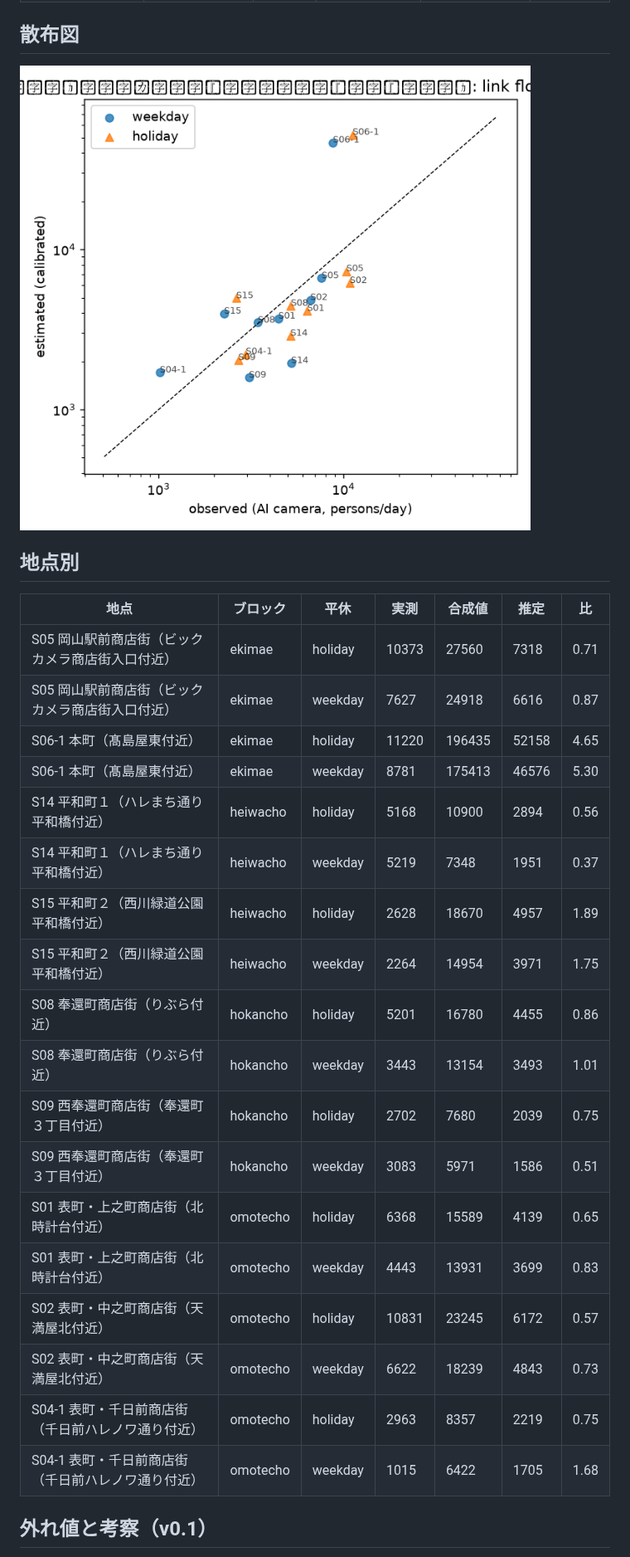
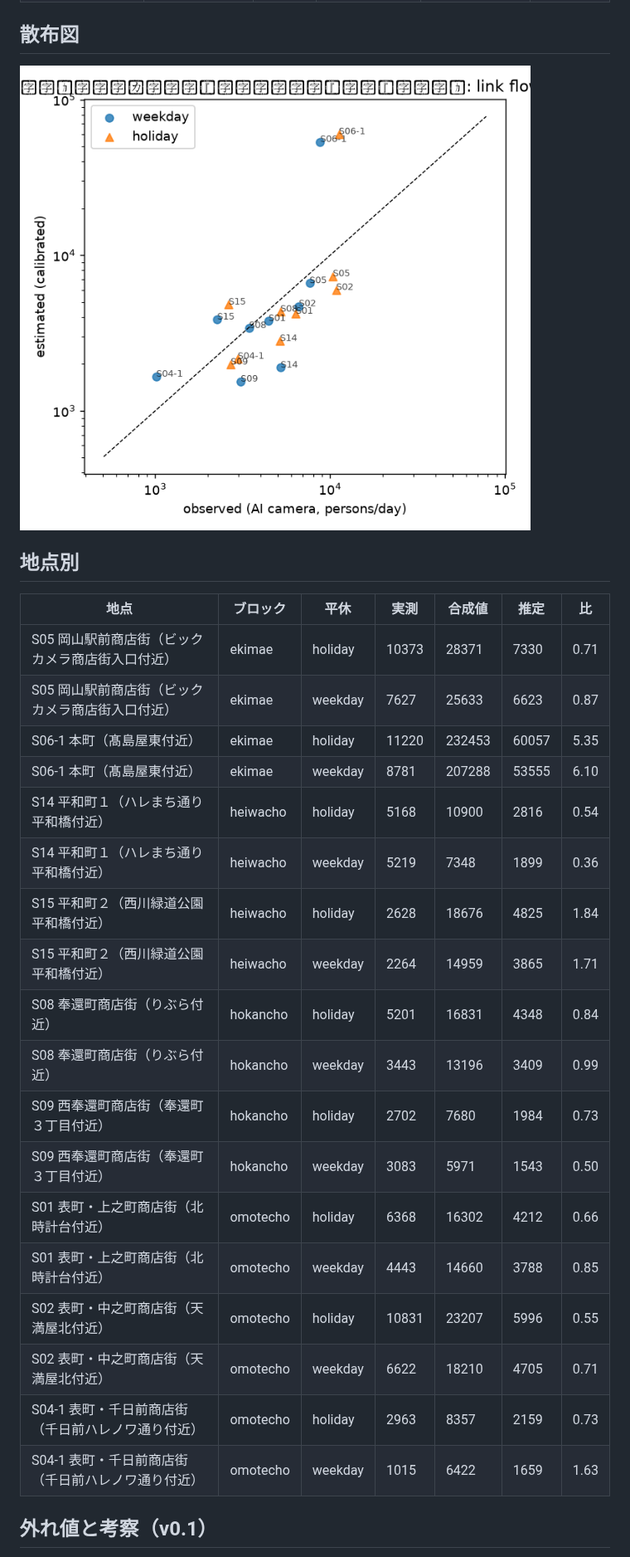
Before and after one commit to RyoheiOsaka-yellow/test_test_UIX, a Markdown page: jinryu-proto/docs/EVAL.md, the part around one of its changes. Shown at 83% size. Drawn GitHub-style; pictures changed too: jinryu-proto/docs/eval/scatter.png.

```diff
--- a/jinryu-proto/docs/EVAL.md
+++ b/jinryu-proto/docs/EVAL.md
@@ -42,24 +42,24 @@ H1 の目標 Spearman ≥ 0.6: **達成**
 
 | 地点 | ブロック | 平休 | 実測 | 合成値 | 推定 | 比 |
 |---|---|---|---|---|---|---|
-| S05 岡山駅前商店街（ビックカメラ商店街入口付近） | ekimae | holiday | 10373 | 27560 | 7318 | 0.71 |
-| S05 岡山駅前商店街（ビックカメラ商店街入口付近） | ekimae | weekday | 7627 | 24918 | 6616 | 0.87 |
-| S06-1 本町（髙島屋東付近） | ekimae | holiday | 11220 | 196435 | 52158 | 4.65 |
-| S06-1 本町（髙島屋東付近） | ekimae | weekday | 8781 | 175413 | 46576 | 5.30 |
-| S14 平和町１（ハレまち通り平和橋付近） | heiwacho | holiday | 5168 | 10900 | 2894 | 0.56 |
-| S14 平和町１（ハレまち通り平和橋付近） | heiwacho | weekday | 5219 | 7348 | 1951 | 0.37 |
-| S15 平和町２（西川緑道公園平和橋付近） | heiwacho | holiday | 2628 | 18670 | 4957 | 1.89 |
-| S15 平和町２（西川緑道公園平和橋付近） | heiwacho | weekday | 2264 | 14954 | 3971 | 1.75 |
-| S08 奉還町商店街（りぶら付近） | hokancho | holiday | 5201 | 16780 | 4455 | 0.86 |
-| S08 奉還町商店街（りぶら付近） | hokancho | weekday | 3443 | 13154 | 3493 | 1.01 |
-| S09 西奉還町商店街（奉還町３丁目付近） | hokancho | holiday | 2702 | 7680 | 2039 | 0.75 |
-| S09 西奉還町商店街（奉還町３丁目付近） | hokancho | weekday | 3083 | 5971 | 1586 | 0.51 |
-| S01 表町・上之町商店街（北時計台付近） | omotecho | holiday | 6368 | 15589 | 4139 | 0.65 |
-| S01 表町・上之町商店街（北時計台付近） | omotecho | weekday | 4443 | 13931 | 3699 | 0.83 |
-| S02 表町・中之町商店街（天満屋北付近） | omotecho | holiday | 10831 | 23245 | 6172 | 0.57 |
-| S02 表町・中之町商店街（天満屋北付近） | omotecho | weekday | 6622 | 18239 | 4843 | 0.73 |
-| S04-1 表町・千日前商店街（千日前ハレノワ通り付近） | omotecho | holiday | 2963 | 8357 | 2219 | 0.75 |
-| S04-1 表町・千日前商店街（千日前ハレノワ通り付近） | omotecho | weekday | 1015 | 6422 | 1705 | 1.68 |
+| S05 岡山駅前商店街（ビックカメラ商店街入口付近） | ekimae | holiday | 10373 | 28371 | 7330 | 0.71 |
+| S05 岡山駅前商店街（ビックカメラ商店街入口付近） | ekimae | weekday | 7627 | 25633 | 6623 | 0.87 |
+| S06-1 本町（髙島屋東付近） | ekimae | holiday | 11220 | 232453 | 60057 | 5.35 |
+| S06-1 本町（髙島屋東付近） | ekimae | weekday | 8781 | 207288 | 53555 | 6.10 |
+| S14 平和町１（ハレまち通り平和橋付近） | heiwacho | holiday | 5168 | 10900 | 2816 | 0.54 |
+| S14 平和町１（ハレまち通り平和橋付近） | heiwacho | weekday | 5219 | 7348 | 1899 | 0.36 |
+| S15 平和町２（西川緑道公園平和橋付近） | heiwacho | holiday | 2628 | 18676 | 4825 | 1.84 |
+| S15 平和町２（西川緑道公園平和橋付近） | heiwacho | weekday | 2264 | 14959 | 3865 | 1.71 |
+| S08 奉還町商店街（りぶら付近） | hokancho | holiday | 5201 | 16831 | 4348 | 0.84 |
+| S08 奉還町商店街（りぶら付近） | hokancho | weekday | 3443 | 13196 | 3409 | 0.99 |
+| S09 西奉還町商店街（奉還町３丁目付近） | hokancho | holiday | 2702 | 7680 | 1984 | 0.73 |
+| S09 西奉還町商店街（奉還町３丁目付近） | hokancho | weekday | 3083 | 5971 | 1543 | 0.50 |
+| S01 表町・上之町商店街（北時計台付近） | omotecho | holiday | 6368 | 16302 | 4212 | 0.66 |
+| S01 表町・上之町商店街（北時計台付近） | omotecho | weekday | 4443 | 14660 | 3788 | 0.85 |
+| S02 表町・中之町商店街（天満屋北付近） | omotecho | holiday | 10831 | 23207 | 5996 | 0.55 |
+| S02 表町・中之町商店街（天満屋北付近） | omotecho | weekday | 6622 | 18210 | 4705 | 0.71 |
+| S04-1 表町・千日前商店街（千日前ハレノワ通り付近） | omotecho | holiday | 2963 | 8357 | 2159 | 0.73 |
+| S04-1 表町・千日前商店街（千日前ハレノワ通り付近） | omotecho | weekday | 1015 | 6422 | 1659 | 1.63 |
 
 ## 外れ値と考察（v0.1）
 
```
Also changed, not shown: other parts of jinryu-proto/docs/EVAL.md (+15 -15 lines).
